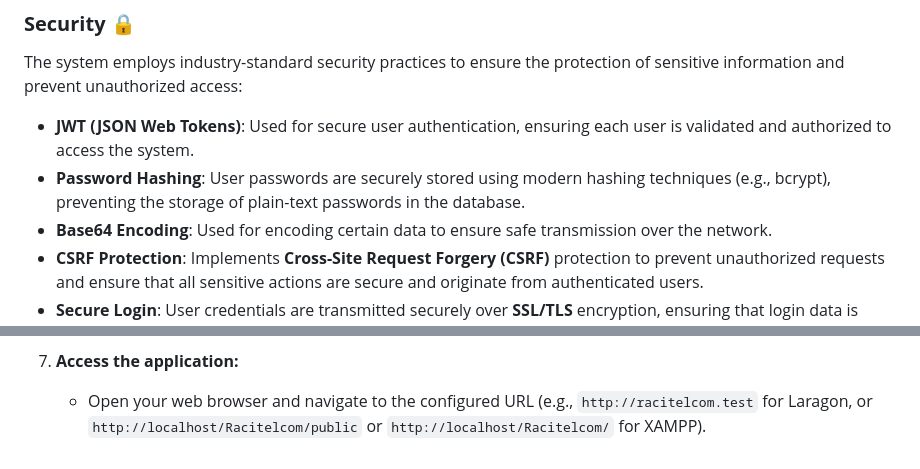
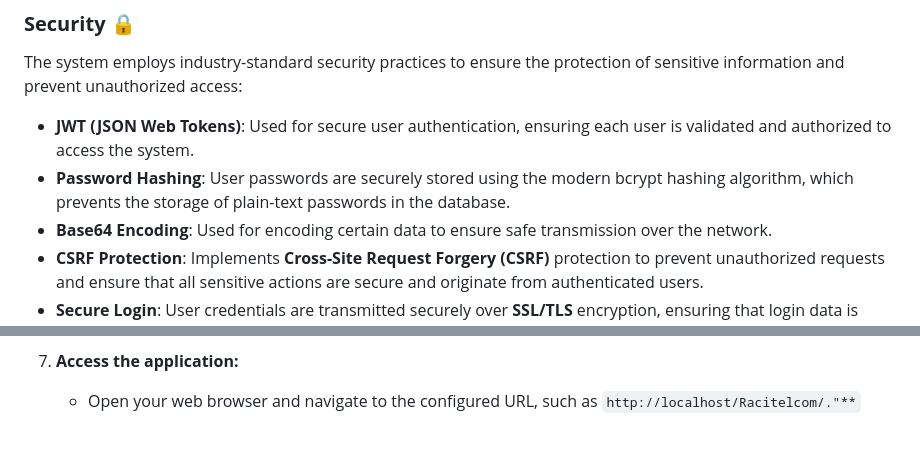
Before and after one commit to Ejxzdevs/Racitelcom, a Markdown page: README.md, 2 parts joined by grey strips. Rendered like a GitHub page.

Commit message:
chore: update installation instructions

```diff
--- a/README.md
+++ b/README.md
@@ -92,7 +92,7 @@ By combining **MVC**, **Facade**, and **Dependency Injection**, the system maint
 The system employs industry-standard security practices to ensure the protection of sensitive information and prevent unauthorized access:
 
 - **JWT (JSON Web Tokens)**: Used for secure user authentication, ensuring each user is validated and authorized to access the system.
-- **Password Hashing**: User passwords are securely stored using modern hashing techniques (e.g., bcrypt), preventing the storage of plain-text passwords in the database.
+- **Password Hashing**: User passwords are securely stored using the modern bcrypt hashing algorithm, which prevents the storage of plain-text passwords in the database.
 - **Base64 Encoding**: Used for encoding certain data to ensure safe transmission over the network.
 - **CSRF Protection**: Implements **Cross-Site Request Forgery (CSRF)** protection to prevent unauthorized requests and ensure that all sensitive actions are secure and originate from authenticated users.
 - **Secure Login**: User credentials are transmitted securely over **SSL/TLS** encryption, ensuring that login data is protected from man-in-the-middle attacks.
@@ -153,4 +153,4 @@ The system employs industry-standard security practices to ensure the protection
         - Access the application via `http://localhost/Racitelcom/public` (if your public directory is in a subdirectory called public) or `http://localhost/Racitelcom/` if the index.php is in the root of the racitelcom folder.
 
 7. **Access the application:**
-    - Open your web browser and navigate to the configured URL (e.g., `http://racitelcom.test` for Laragon, or `http://localhost/Racitelcom/public` or `http://localhost/Racitelcom/` for XAMPP).
+    - Open your web browser and navigate to the configured URL, such as `http://localhost/Racitelcom/."**`
```
